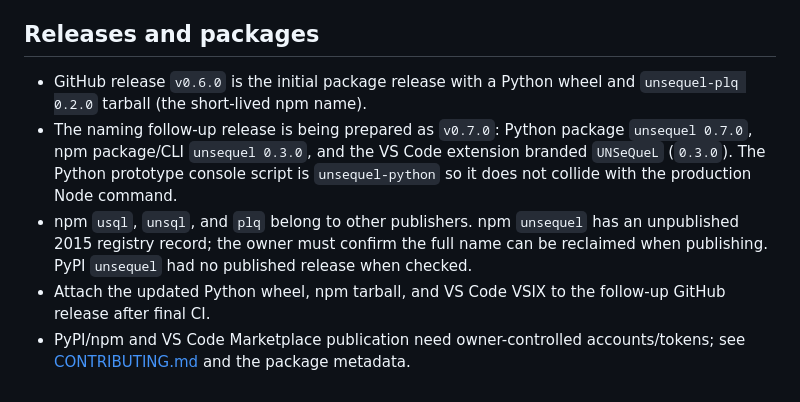
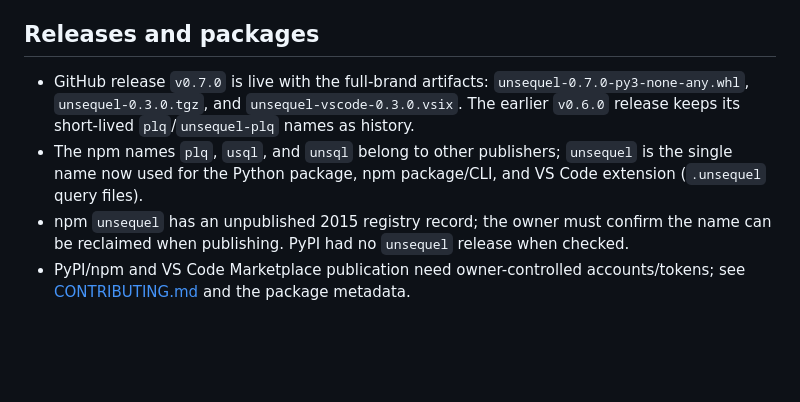
Before and after one commit to absterjr/UNSeQueL, a Markdown page: docs/discovery.md, the part around the change. GitHub-like rendering; blank space fills up the shorter version.

Commit message:
docs: record the live v0.7.0 unsequel release

```diff
--- a/docs/discovery.md
+++ b/docs/discovery.md
@@ -65,18 +65,16 @@ contain placeholder tokens.
 
 ## Releases and packages
 
-- GitHub release `v0.6.0` is the initial package release with a Python wheel and
-  `unsequel-plq 0.2.0` tarball (the short-lived npm name).
-- The naming follow-up release is being prepared as `v0.7.0`: Python package
-  `unsequel 0.7.0`, npm package/CLI `unsequel 0.3.0`, and the VS Code extension
-  branded `UNSeQueL` (`0.3.0`). The Python prototype console script is
-  `unsequel-python` so it does not collide with the production Node command.
-- npm `usql`, `unsql`, and `plq` belong to other publishers. npm `unsequel` has
-  an unpublished 2015 registry record; the owner must confirm the full name can
-  be reclaimed when publishing.
-  PyPI `unsequel` had no published release when checked.
-- Attach the updated Python wheel, npm tarball, and VS Code VSIX to the
-  follow-up GitHub release after final CI.
+- GitHub release `v0.7.0` is live with the full-brand artifacts:
+  `unsequel-0.7.0-py3-none-any.whl`, `unsequel-0.3.0.tgz`, and
+  `unsequel-vscode-0.3.0.vsix`. The earlier `v0.6.0` release keeps its
+  short-lived `plq`/`unsequel-plq` names as history.
+- The npm names `plq`, `usql`, and `unsql` belong to other publishers;
+  `unsequel` is the single name now used for the Python package, npm
+  package/CLI, and VS Code extension (`.unsequel` query files).
+- npm `unsequel` has an unpublished 2015 registry record; the owner must
+  confirm the name can be reclaimed when publishing. PyPI had no `unsequel`
+  release when checked.
 - PyPI/npm and VS Code Marketplace publication need owner-controlled
   accounts/tokens; see [CONTRIBUTING.md](../CONTRIBUTING.md) and the package
   metadata.
```
